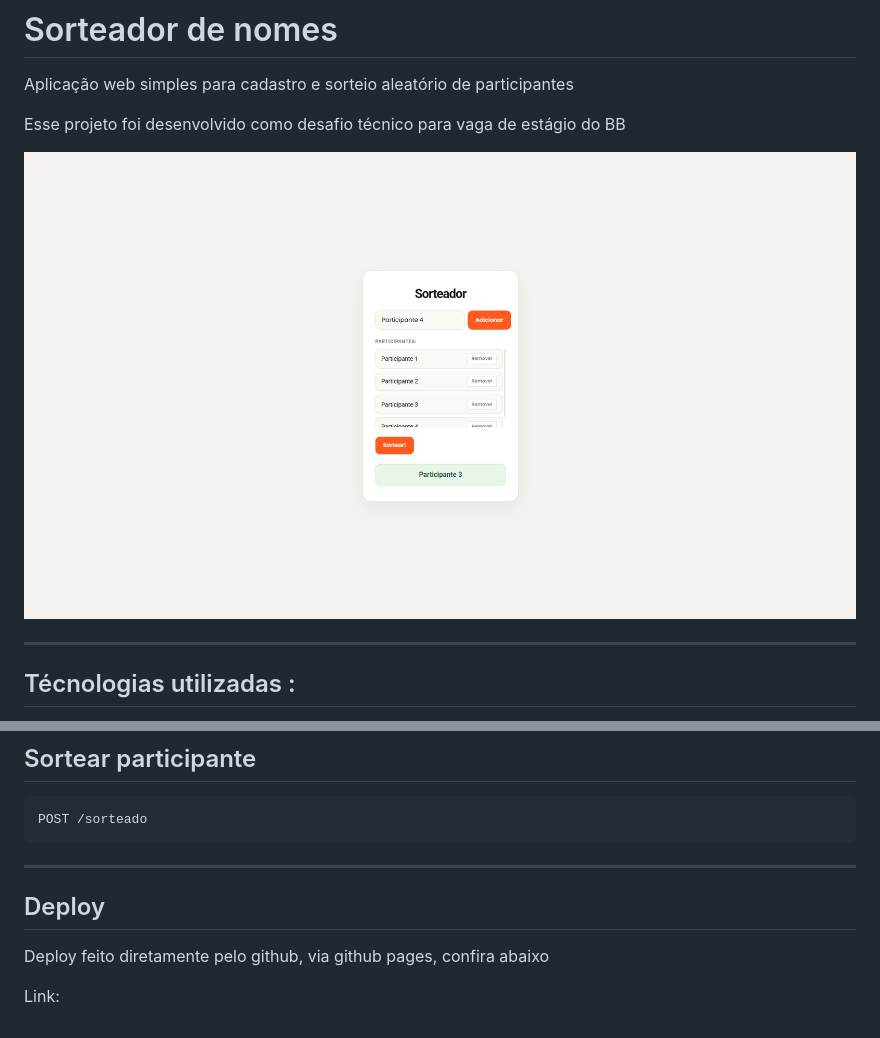
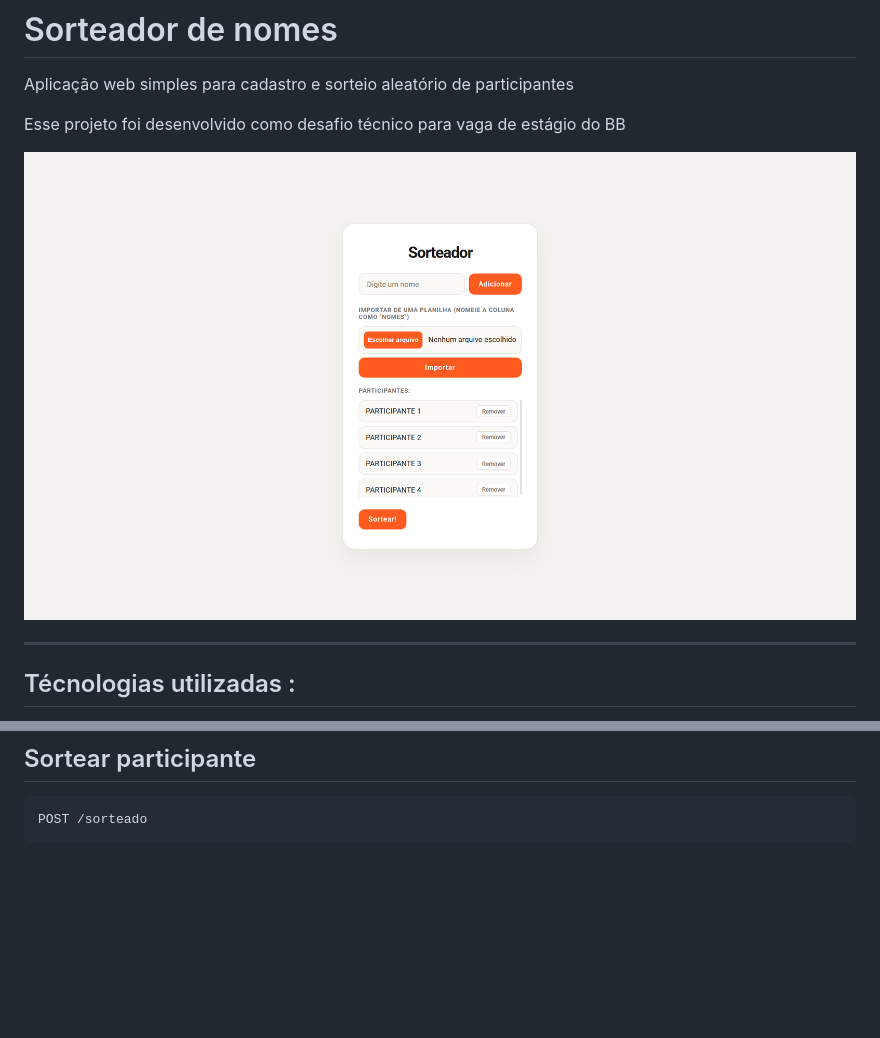
Before and after one commit to GabrielLucas-dev/DesafioTecnicoBB, a Markdown page: README.md, 2 parts joined by grey strips. Rendered like a GitHub page; pictures changed too: assets/previewProjeto1.1.png (added); blank space fills up the shorter version.

Commit message:
fix: att readme e add atalho enter

````diff
--- a/README.md
+++ b/README.md
@@ -4,7 +4,7 @@ Aplicação web simples para cadastro e sorteio aleatório de participantes
 
 Esse projeto foi desenvolvido como desafio técnico para vaga de estágio do BB
 
-![preview](./assets/previewProjeto.png)
+![preview](./assets/previewProjeto1.1.png)
 
 ---
 
@@ -102,11 +102,3 @@ Body:
 ```http
 POST /sorteado
 ```
-
----
-
-## Deploy
-
-Deploy feito diretamente pelo github, via github pages, confira abaixo
-
-Link:
````
Also changed, not shown: 3 other files.
